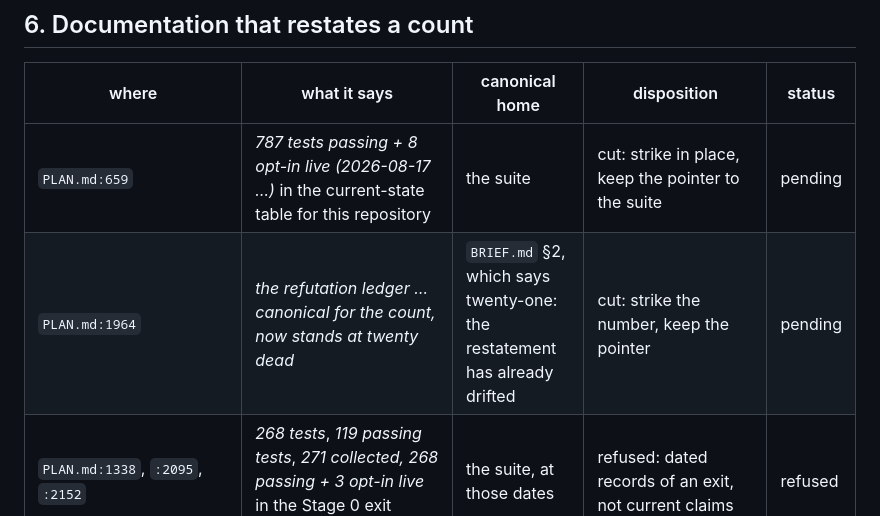
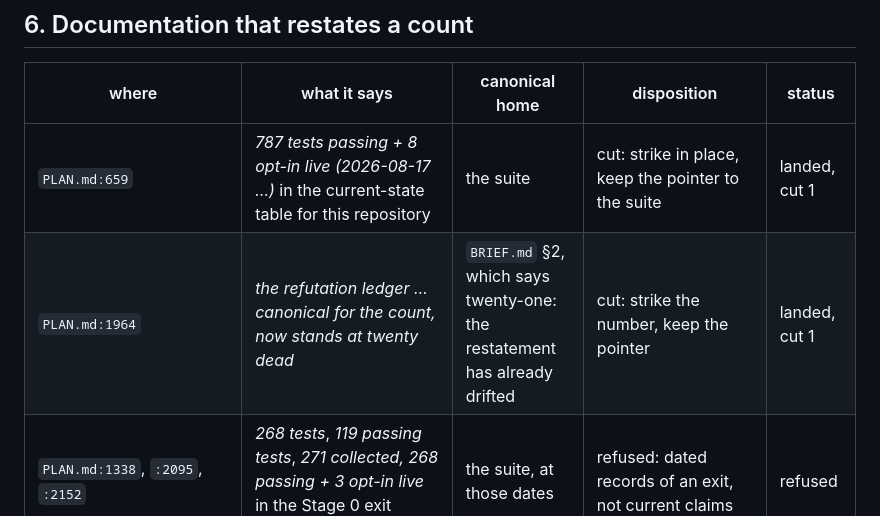
Before and after one commit to skulitom/LitHarness, a Markdown page: plan/pruning-inventory.md, the part around the change. GitHub-like rendering.

```diff
--- a/plan/pruning-inventory.md
+++ b/plan/pruning-inventory.md
@@ -206,8 +206,8 @@ the homonyms it listed beside it.
 
 | where | what it says | canonical home | disposition | status |
 | --- | --- | --- | --- | --- |
-| `PLAN.md:659` | *787 tests passing + 8 opt-in live (2026-08-17 …)* in the current-state table for this repository | the suite | cut: strike in place, keep the pointer to the suite | pending |
-| `PLAN.md:1964` | *the refutation ledger … canonical for the count, now stands at twenty dead* | `BRIEF.md` §2, which says twenty-one: the restatement has already drifted | cut: strike the number, keep the pointer | pending |
+| `PLAN.md:659` | *787 tests passing + 8 opt-in live (2026-08-17 …)* in the current-state table for this repository | the suite | cut: strike in place, keep the pointer to the suite | landed, cut 1 |
+| `PLAN.md:1964` | *the refutation ledger … canonical for the count, now stands at twenty dead* | `BRIEF.md` §2, which says twenty-one: the restatement has already drifted | cut: strike the number, keep the pointer | landed, cut 1 |
 | `PLAN.md:1338`, `:2095`, `:2152` | *268 tests*, *119 passing tests*, *271 collected, 268 passing + 3 opt-in live* in the Stage 0 exit records | the suite, at those dates | refused: dated records of an exit, not current claims | refused |
 | `PLAN.md:660-665`, `:2101`, `:2108`; `plan/litrpg-rules-pack.md:3` | sibling repositories' test totals (BookWorldState, RevisionBench, MirrorBench, ContinuityEvaluation) in a dated inspection table and a build spec's status line | those repositories' suites | refused: not this repository's to keep current, and `test_architecture` deliberately does not resolve them | refused |
 | `PLAN.md:891`, `plan/promise-payoff-development.md:79` | *twenty-one proxies* in prose | `BRIEF.md` §2 | refused: prose in dated text, and the number matches the home today | refused |
```
Also changed, not shown: PLAN.md (+2 -2 lines).
